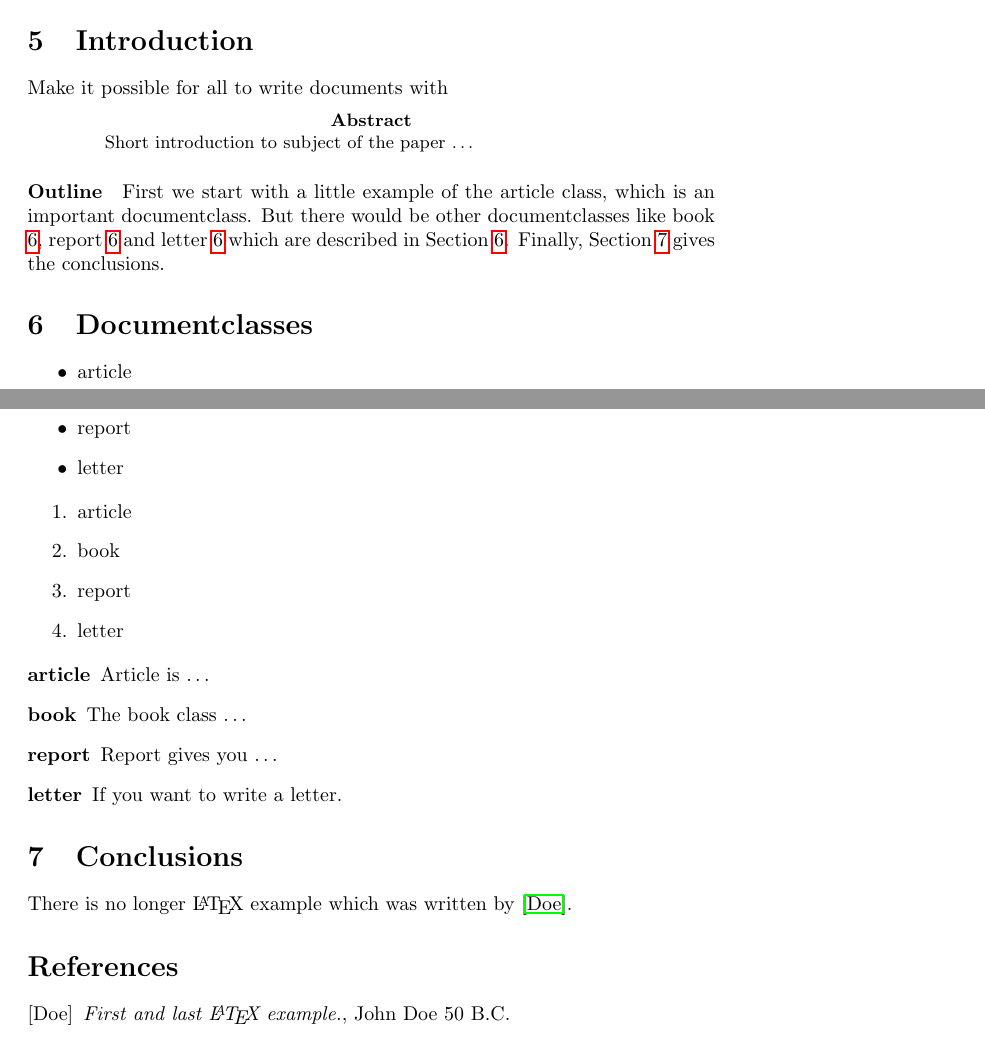
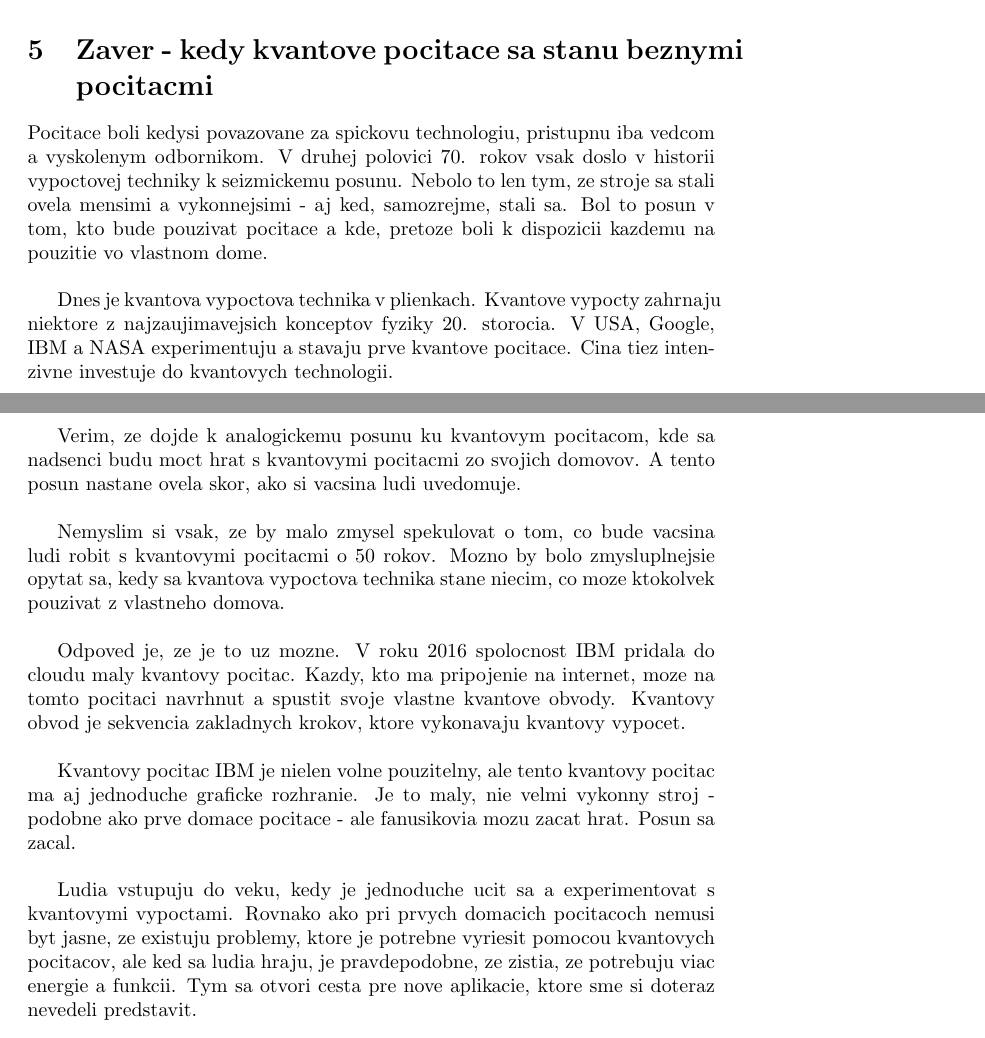
Before and after one commit to JHJohny/PEVS, a LaTeX document (1_Rocnik/Zimny_Semester/Informatika/LatexProject/Zadanie_1.tex): two parts of pages 5 and 6 of 6, joined at a grey line, cut at the place of the change. Compiled offline with pdfLaTeX.

Commit message:
Everything is DONE

```diff
--- a/1_Rocnik/Zimny_Semester/Informatika/LatexProject/Zadanie_1.tex
+++ b/1_Rocnik/Zimny_Semester/Informatika/LatexProject/Zadanie_1.tex
@@ -111,54 +111,19 @@ Zatial co Google verzus IBM moze byt dobrym pribehom, tato nezhoda medzi dvoma n
 \includegraphics[width=\textwidth,height=\textheight,keepaspectratio]{https://d1e00ek4ebabms.cloudfront.net/production/f3571799-42d3-40f5-a506-1412e37c6388.jpg}
 \bigbreak
 
-\section{Introduction}
-Make it possible for all to write documents with
-
-\begin{abstract}
-Short introduction to subject of the paper \ldots
-\end{abstract}
-
-\paragraph{Outline}
-First we start with a little example of the article class, which is an
-important documentclass. But there would be other documentclasses like
-book \ref{book}, report \ref{report} and letter \ref{letter} which are
-described in Section \ref{documentclasses}. Finally, Section
-\ref{conclusions} gives the conclusions.
-
-
-
-\section{Documentclasses} \label{documentclasses}
-
-\begin{itemize}
-\item article
-\item book
-\item report
-\item letter
-\end{itemize}
-
-
-\begin{enumerate}
-\item article
-\item book
-\item report
-\item letter
-\end{enumerate}
-
-\begin{description}
-\item[article\label{article}]{Article is \ldots}
-\item[book\label{book}]{The book class \ldots}
-\item[report\label{report}]{Report gives you \ldots}
-\item[letter\label{letter}]{If you want to write a letter.}
-\end{description}
-
-
-\section{Conclusions}\label{conclusions}
-There is no longer \LaTeX{} example which was written by \cite{doe}.
-
-
-\begin{thebibliography}{9}
-\bibitem[Doe]{doe} \emph{First and last \LaTeX{} example.},
-John Doe 50 B.C.
-\end{thebibliography}
+\section{Zaver - kedy kvantove pocitace sa stanu beznymi pocitacmi}
+Pocitace boli kedysi povazovane za spickovu technologiu, pristupnu iba vedcom a vyskolenym odbornikom. V druhej polovici 70. rokov vsak doslo v historii vypoctovej techniky k seizmickemu posunu. Nebolo to len tym, ze stroje sa stali ovela mensimi a vykonnejsimi - aj ked, samozrejme, stali sa. Bol to posun v tom, kto bude pouzivat pocitace a kde, pretoze boli k dispozicii kazdemu na pouzitie vo vlastnom dome.
+\bigbreak
+Dnes je kvantova vypoctova technika v plienkach. Kvantove vypocty zahrnaju niektore z najzaujimavejsich konceptov fyziky 20. storocia. V USA, Google, IBM a NASA experimentuju a stavaju prve kvantove pocitace. Cina tiez intenzivne investuje do kvantovych technologii.
+\bigbreak
+Verim, ze dojde k analogickemu posunu ku kvantovym pocitacom, kde sa nadsenci budu moct hrat s kvantovymi pocitacmi zo svojich domovov. A tento posun nastane ovela skor, ako si vacsina ludi uvedomuje.
+\bigbreak
+Nemyslim si vsak, ze by malo zmysel spekulovat o tom, co bude vacsina ludi robit s kvantovymi pocitacmi o 50 rokov. Mozno by bolo zmysluplnejsie opytat sa, kedy sa kvantova vypoctova technika stane niecim, co moze ktokolvek pouzivat z vlastneho domova.
+\bigbreak
+Odpoved je, ze je to uz mozne. V roku 2016 spolocnost IBM pridala do cloudu maly kvantovy pocitac. Kazdy, kto ma pripojenie na internet, moze na tomto pocitaci navrhnut a spustit svoje vlastne kvantove obvody. Kvantovy obvod je sekvencia zakladnych krokov, ktore vykonavaju kvantovy vypocet.
+\bigbreak
+Kvantovy pocitac IBM je nielen volne pouzitelny, ale tento kvantovy pocitac ma aj jednoduche graficke rozhranie. Je to maly, nie velmi vykonny stroj - podobne ako prve domace pocitace - ale fanusikovia mozu zacat hrat. Posun sa zacal.
+\bigbreak
+Ludia vstupuju do veku, kedy je jednoduche ucit sa a experimentovat s kvantovymi vypoctami. Rovnako ako pri prvych domacich pocitacoch nemusi byt jasne, ze existuju problemy, ktore je potrebne vyriesit pomocou kvantovych pocitacov, ale ked sa ludia hraju, je pravdepodobne, ze zistia, ze potrebuju viac energie a funkcii. Tym sa otvori cesta pre nove aplikacie, ktore sme si doteraz nevedeli predstavit.
 
 \end{document}
```
